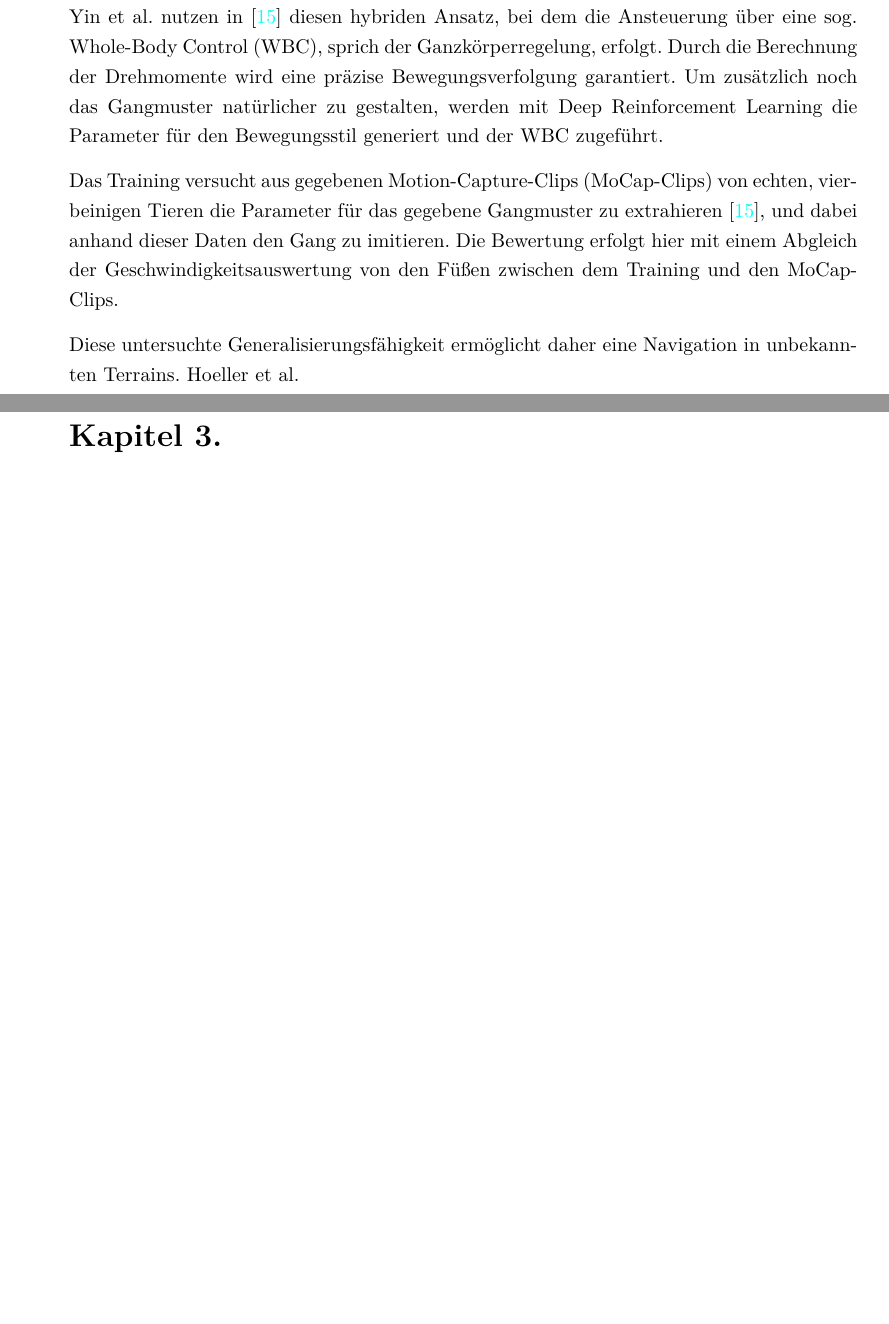
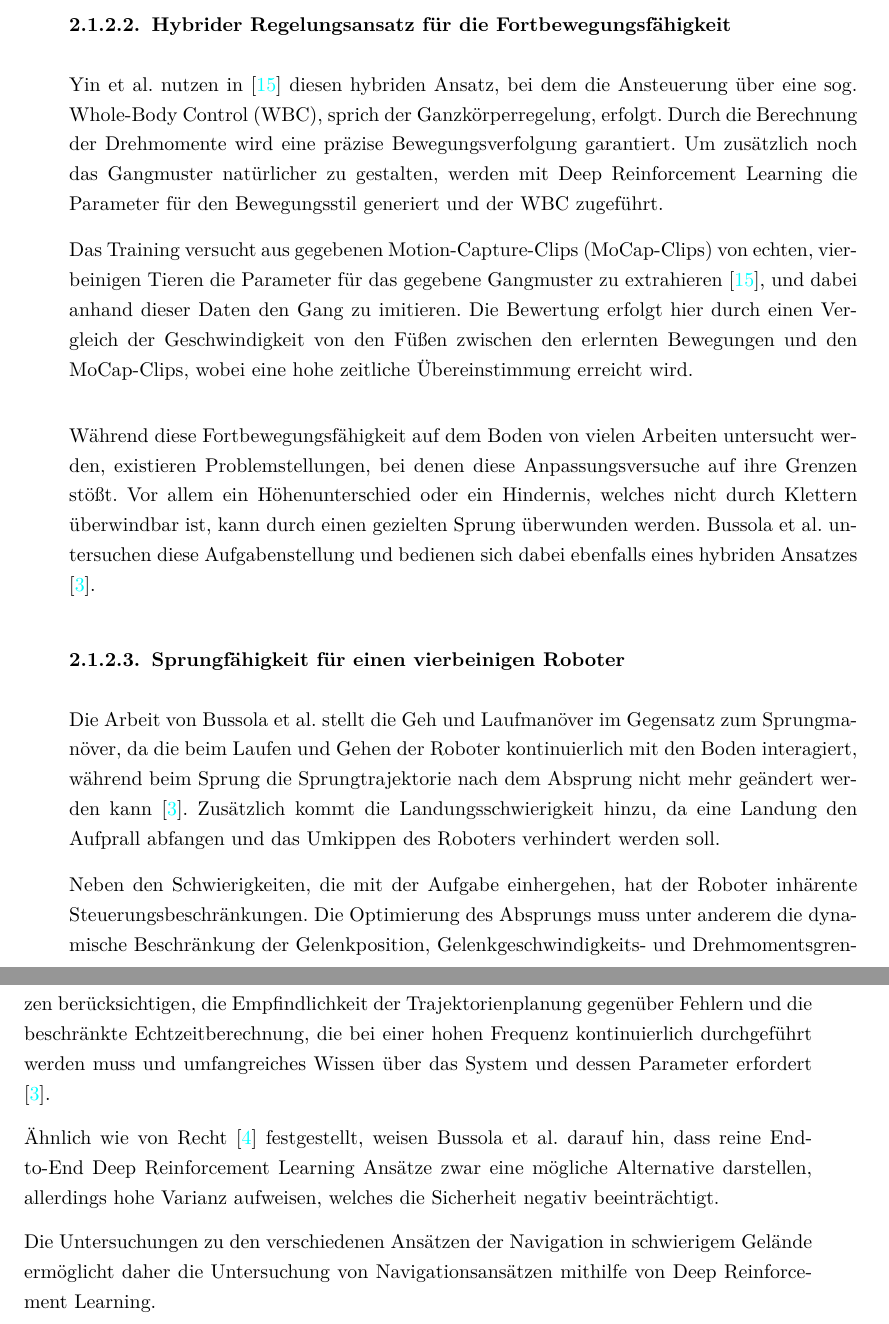
Before and after one commit to w0lkensucher/reinforcement_learning_thesis, a LaTeX thesis (thesis/thesis.tex, which reads thesis/content/2_data.tex): two parts of pages 11 and 13 of 32 before the commit and two parts of pages 11 and 12 of 32 after it, joined at a grey line, cut at the place of the change, the shorter picture padded with empty space. Compiled offline with pdfLaTeX.

Commit message:
worked on thesis

```diff
--- a/thesis/content/2_data.tex
+++ b/thesis/content/2_data.tex
@@ -25,7 +33,21 @@ Die Anpassung der Policy an unbekannte Umgebungen erfolgt durch einen Menschen i
 Diese Lernfähigkeit stellt einen wichtigen Schritt in Richtung robuster, generaliserungsfähiger Lokomotion dar. Gleichzeitig argumentiert Recht, dass eine direkte Steuerung aller Freiheitsgrade durch Deep Reinforcement Learning oft mit Herausforderungen hinsichtlich Stabilität und Sicherheit verbunden ist \cite{recht2018tourreinforcementlearningview}. Aus diesem Grund untersuchen zahlreiche Arbeiten hybride Ansätze, bei denen Deep Reinforcement Learning für hochrangige Entscheidungs- und Verhaltensparameter eingesetzt wird, während die eigentliche Körper- und Aktuatorregelung klassisch geregelt wird.
 
+\subsubsection{Hybrider Regelungsansatz für die Fortbewegungsfähigkeit}
 Yin et al. nutzen in \cite{9636805} diesen hybriden Ansatz, bei dem die Ansteuerung über eine sog. Whole-Body Control (WBC), sprich der Ganzkörperregelung, erfolgt. Durch die Berechnung der Drehmomente wird eine präzise Bewegungsverfolgung garantiert. Um zusätzlich noch das Gangmuster natürlicher zu gestalten, werden mit Deep Reinforcement Learning die Parameter für den Bewegungsstil generiert und der WBC zugeführt.
 
-Das Training versucht aus gegebenen Motion-Capture-Clips (MoCap-Clips) von echten, vierbeinigen Tieren die Parameter für das gegebene Gangmuster zu extrahieren \cite{9636805}, und dabei anhand dieser Daten den Gang zu imitieren. Die Bewertung erfolgt hier mit einem Abgleich der Geschwindigkeitsauswertung von den Füßen zwischen dem Training und den MoCap-Clips.
+Das Training versucht aus gegebenen Motion-Capture-Clips (MoCap-Clips) von echten, vierbeinigen Tieren die Parameter für das gegebene Gangmuster zu extrahieren \cite{9636805}, und dabei anhand dieser Daten den Gang zu imitieren. Die Bewertung erfolgt hier durch einen Vergleich der Geschwindigkeit von den Füßen zwischen den erlernten Bewegungen und den MoCap-Clips, wobei eine hohe zeitliche Übereinstimmung erreicht wird.
 
-Diese untersuchte Generalisierungsfähigkeit ermöglicht daher eine Navigation in unbekannten Terrains. Hoeller et al.
+\par\vspace{1em}
+
+Während diese Fortbewegungsfähigkeit auf dem Boden von vielen Arbeiten untersucht werden, existieren Problemstellungen, bei denen diese Anpassungsversuche auf ihre Grenzen stößt. Vor allem ein Höhenunterschied oder ein Hindernis, welches nicht durch Klettern überwindbar ist, kann durch einen gezielten Sprung überwunden werden. Bussola et al. untersuchen diese Aufgabenstellung und bedienen sich dabei ebenfalls eines hybriden Ansatzes \cite{bussola2025guidedreinforcementlearningomnidirectional}.
+
+% Arbeit von Bussola et al. zu Springen
+\subsubsection{Sprungfähigkeit für einen vierbeinigen Roboter}
+Die Arbeit von Bussola et al. stellt die Geh und Laufmanöver im Gegensatz zum Sprungmanöver, da die beim Laufen und Gehen der Roboter kontinuierlich mit den Boden interagiert, während beim Sprung die Sprungtrajektorie nach dem Absprung nicht mehr geändert werden kann \cite{bussola2025guidedreinforcementlearningomnidirectional}.
+Zusätzlich kommt die Landungsschwierigkeit hinzu, da eine Landung den Aufprall abfangen und das Umkippen des Roboters verhindert werden soll.
+
+Neben den Schwierigkeiten, die mit der Aufgabe einhergehen, hat der Roboter inhärente Steuerungsbeschränkungen. Die Optimierung des Absprungs muss unter anderem die dynamische Beschränkung der Gelenkposition, Gelenkgeschwindigkeits- und Drehmomentsgrenzen berücksichtigen, die Empfindlichkeit der Trajektorienplanung gegenüber Fehlern und die beschränkte Echtzeitberechnung, die bei einer hohen Frequenz kontinuierlich durchgeführt werden muss und umfangreiches Wissen über das System und dessen Parameter erfordert \cite{bussola2025guidedreinforcementlearningomnidirectional}.
+
+Ähnlich wie von Recht \cite{recht2018tourreinforcementlearningview} festgestellt, weisen Bussola et al. darauf hin, dass reine End-to-End Deep Reinforcement Learning Ansätze zwar eine mögliche Alternative darstellen, allerdings hohe Varianz aufweisen, welches die Sicherheit negativ beeinträchtigt.
+
+Die Untersuchungen zu den verschiedenen Ansätzen der Navigation in schwierigem Gelände ermöglicht daher die Untersuchung von Navigationsansätzen mithilfe von Deep Reinforcement Learning.
```
Also changed, not shown: thesis/content/2_data.tex (10 more changed lines).
